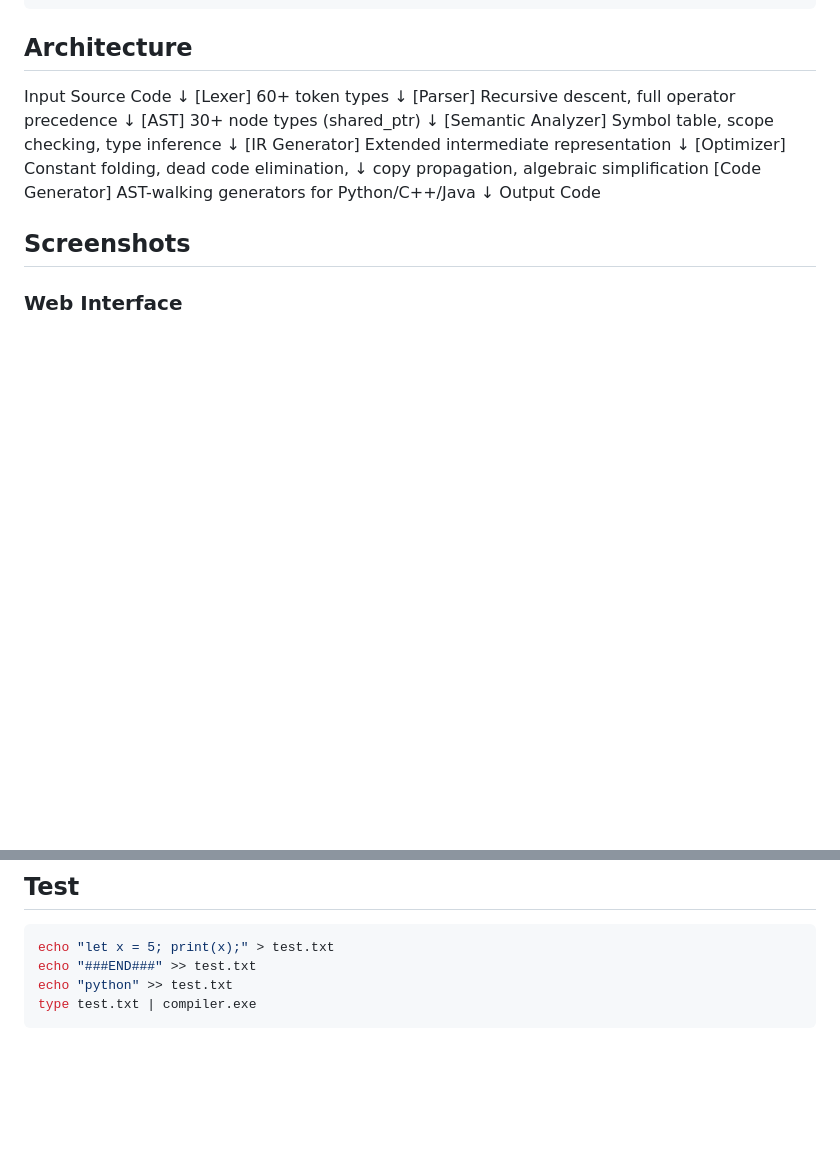
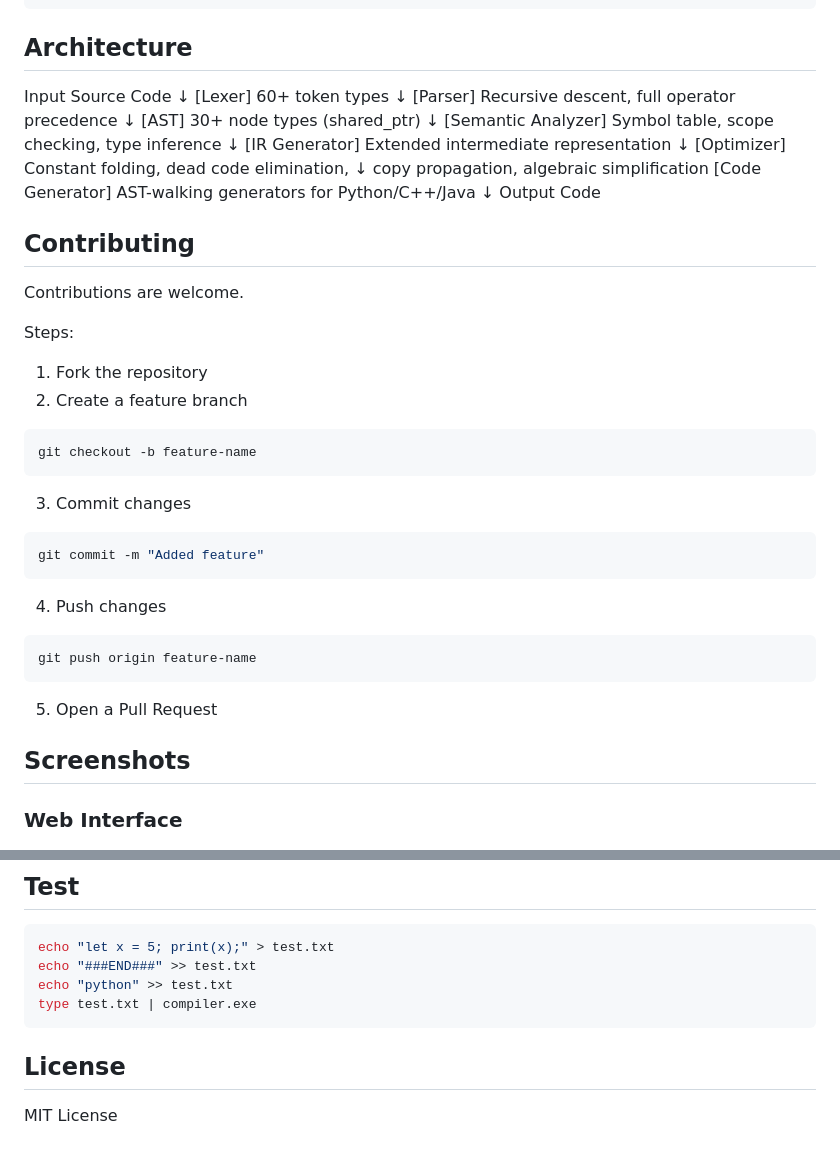
Before and after one commit to GautamChand/multitarget-compiler-transpiler, a Markdown page: README.md, 2 parts joined by grey strips. GitHub-like rendering; blank space fills up the shorter version.

````diff
--- a/README.md
+++ b/README.md
@@ -99,6 +99,34 @@ Input Source Code
  [Code Generator]   AST-walking generators for Python/C++/Java
        ↓
    Output Code
+
+
+## Contributing
+
+Contributions are welcome.
+
+Steps:
+
+1. Fork the repository
+2. Create a feature branch
+
+```bash
+git checkout -b feature-name
+```
+
+3. Commit changes
+
+```bash
+git commit -m "Added feature"
+```
+
+4. Push changes
+
+```bash
+git push origin feature-name
+```
+
+5. Open a Pull Request
 
 
 ## Screenshots
@@ -203,3 +231,7 @@ echo "###END###" >> test.txt
 echo "python" >> test.txt
 type test.txt | compiler.exe
 ```
+
+## License
+
+MIT License
````
